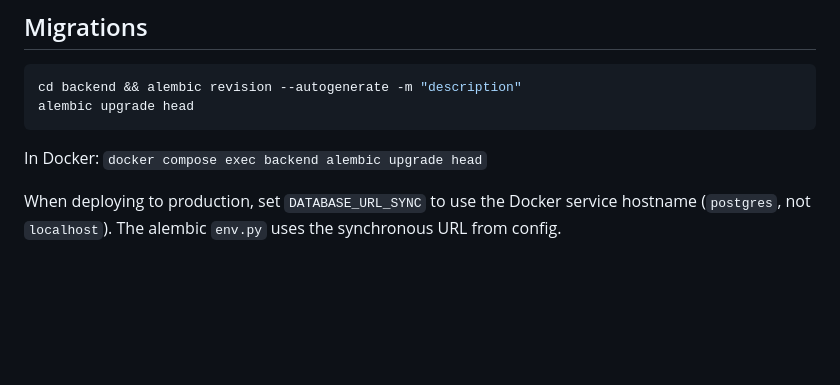
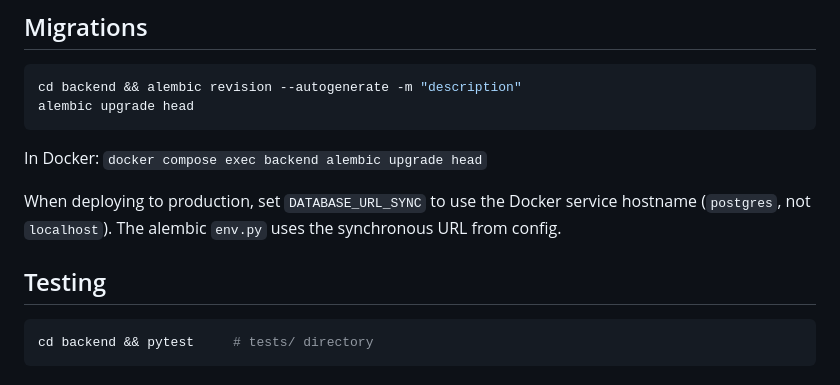
Before and after one commit to ajcheng/HomeLocus, a Markdown page: CLAUDE.md, the part around one of its changes. GitHub-like rendering; blank space fills up the shorter version.

````diff
--- a/CLAUDE.md
+++ b/CLAUDE.md
@@ -78,3 +97,9 @@ alembic upgrade head
 In Docker: `docker compose exec backend alembic upgrade head`
 
 When deploying to production, set `DATABASE_URL_SYNC` to use the Docker service hostname (`postgres`, not `localhost`). The alembic `env.py` uses the synchronous URL from config.
+
+## Testing
+
+```bash
+cd backend && pytest     # tests/ directory
+```
````
Also changed, not shown: other parts of CLAUDE.md (+30 -11 lines).
